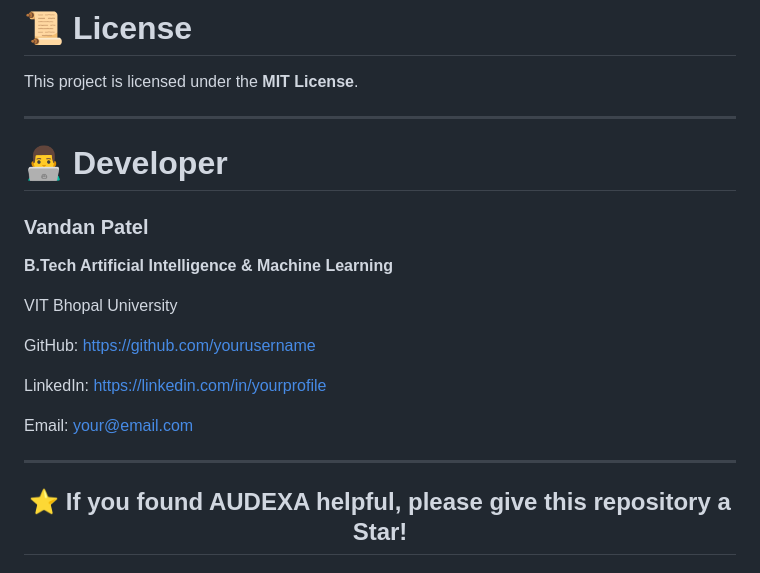
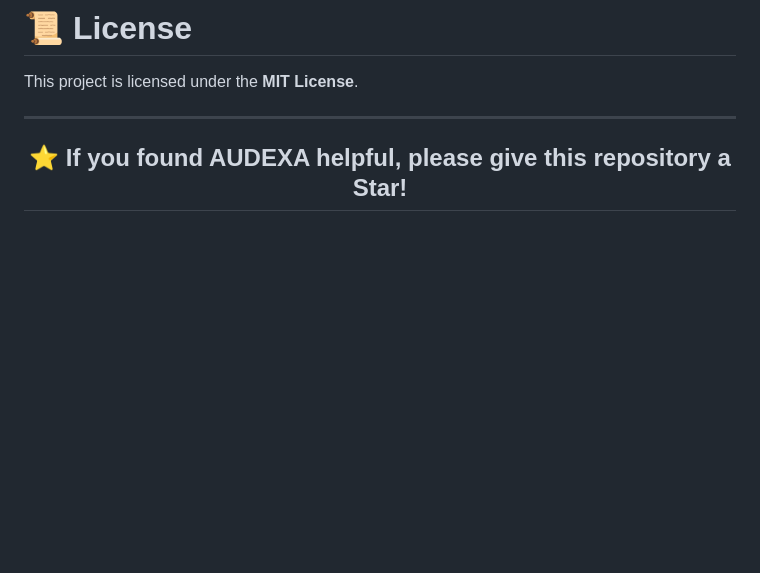
Before and after one commit to Ayankkk29/Audexa, a Markdown page: README.md, the part around the change. Rendered like a GitHub page; blank space fills up the shorter version.

Commit message:
Remove developer details from README
Removed developer information section from README.

```diff
--- a/README.md
+++ b/README.md
@@ -401,21 +401,7 @@ This project is licensed under the **MIT License**.
 
 ---
 
-# 👨‍💻 Developer
 
-### **Vandan Patel**
-
-**B.Tech Artificial Intelligence & Machine Learning**
-
-VIT Bhopal University
-
-GitHub: https://github.com/yourusername
-
-LinkedIn: https://linkedin.com/in/yourprofile
-
-Email: your@email.com
-
----
 
 <div align="center">
 
```
